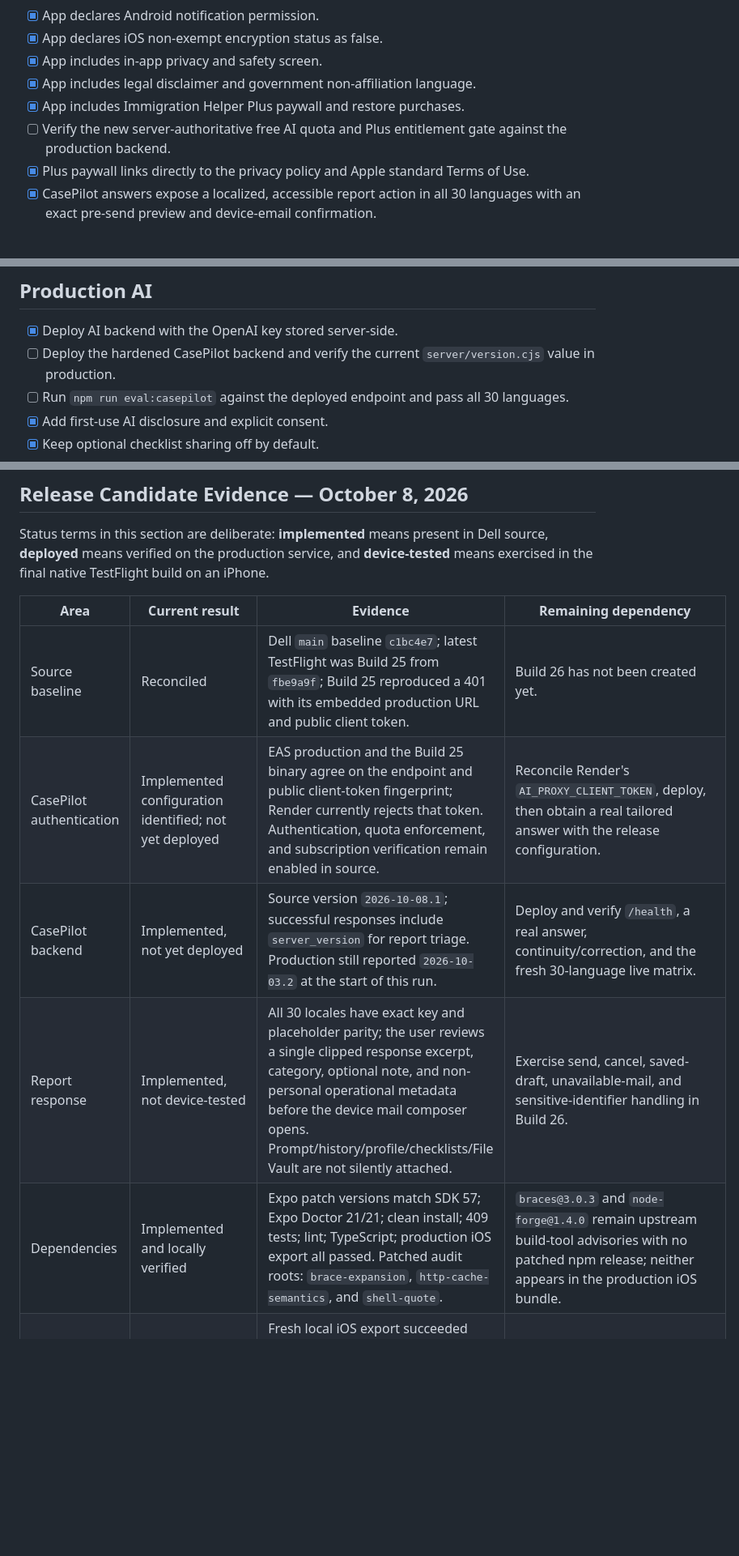
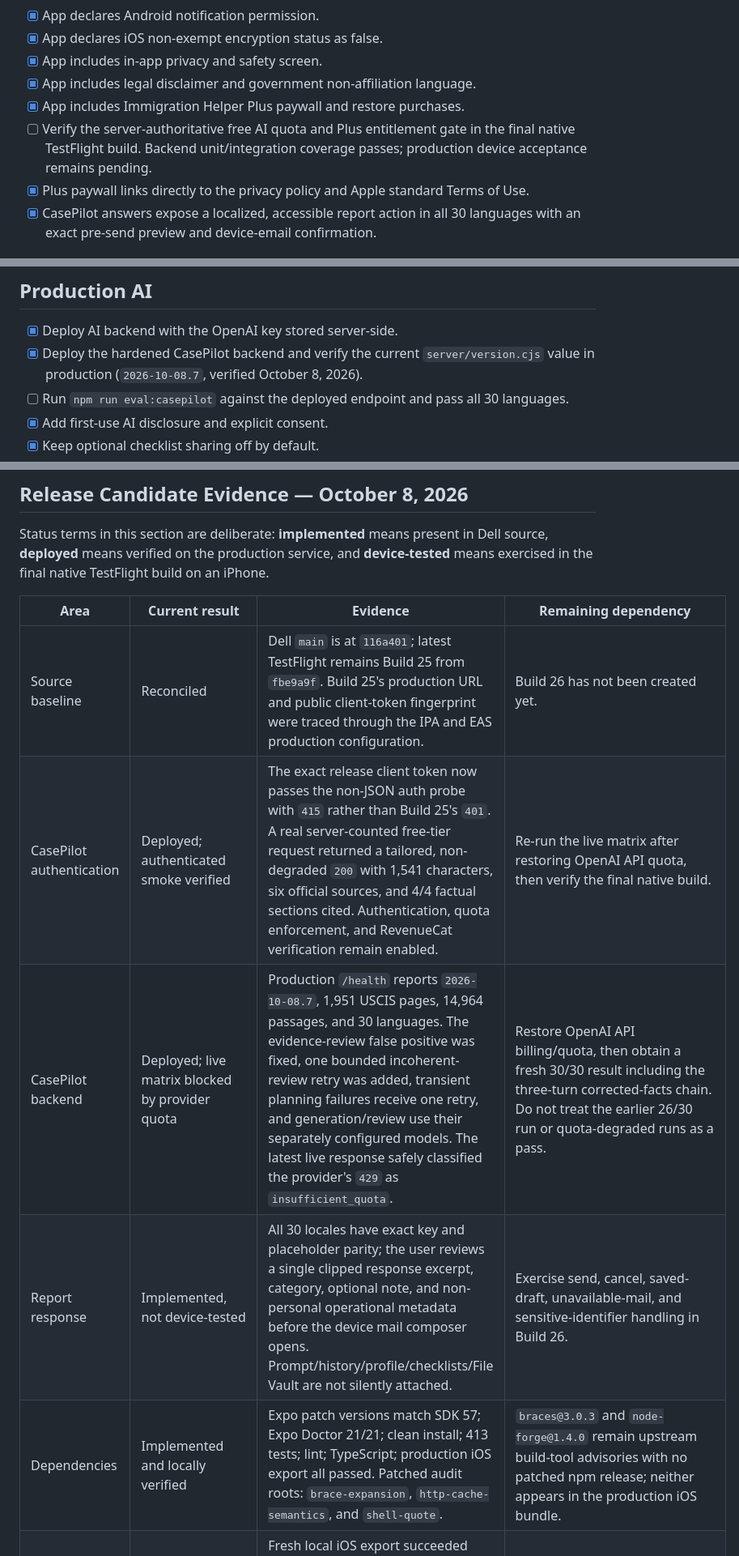
Before and after one commit to kaiscout/immigration-helper, a Markdown page: store-submission/release-checklist.md, 3 parts joined by grey strips. Shown at 81% size. Drawn GitHub-style; blank space fills up the shorter version.

Commit message:
Record Build 26 production verification

```diff
--- a/store-submission/release-checklist.md
+++ b/store-submission/release-checklist.md
@@ -12,7 +12,7 @@
 - [x] App includes in-app privacy and safety screen.
 - [x] App includes legal disclaimer and government non-affiliation language.
 - [x] App includes Immigration Helper Plus paywall and restore purchases.
-- [ ] Verify the new server-authoritative free AI quota and Plus entitlement gate against the production backend.
+- [ ] Verify the server-authoritative free AI quota and Plus entitlement gate in the final native TestFlight build. Backend unit/integration coverage passes; production device acceptance remains pending.
 - [x] Plus paywall links directly to the privacy policy and Apple standard Terms of Use.
 - [x] CasePilot answers expose a localized, accessible report action in all 30 languages with an exact pre-send preview and device-email confirmation.
 
@@ -52,7 +52,7 @@
 ## Production AI
 
 - [x] Deploy AI backend with the OpenAI key stored server-side.
-- [ ] Deploy the hardened CasePilot backend and verify the current `server/version.cjs` value in production.
+- [x] Deploy the hardened CasePilot backend and verify the current `server/version.cjs` value in production (`2026-10-08.7`, verified October 8, 2026).
 - [ ] Run `npm run eval:casepilot` against the deployed endpoint and pass all 30 languages.
 - [x] Add first-use AI disclosure and explicit consent.
 - [x] Keep optional checklist sharing off by default.
@@ -67,10 +67,10 @@ Status terms in this section are deliberate: **implemented** means present in De
 
 | Area | Current result | Evidence | Remaining dependency |
 | --- | --- | --- | --- |
-| Source baseline | Reconciled | Dell `main` baseline `c1bc4e7`; latest TestFlight was Build 25 from `fbe9a9f`; Build 25 reproduced a 401 with its embedded production URL and public client token. | Build 26 has not been created yet. |
-| CasePilot authentication | Implemented configuration identified; not yet deployed | EAS production and the Build 25 binary agree on the endpoint and public client-token fingerprint; Render currently rejects that token. Authentication, quota enforcement, and subscription verification remain enabled in source. | Reconcile Render's `AI_PROXY_CLIENT_TOKEN`, deploy, then obtain a real tailored answer with the release configuration. |
-| CasePilot backend | Implemented, not yet deployed | Source version `2026-10-08.1`; successful responses include `server_version` for report triage. Production still reported `2026-10-03.2` at the start of this run. | Deploy and verify `/health`, a real answer, continuity/correction, and the fresh 30-language live matrix. |
+| Source baseline | Reconciled | Dell `main` is at `116a401`; latest TestFlight remains Build 25 from `fbe9a9f`. Build 25's production URL and public client-token fingerprint were traced through the IPA and EAS production configuration. | Build 26 has not been created yet. |
+| CasePilot authentication | Deployed; authenticated smoke verified | The exact release client token now passes the non-JSON auth probe with `415` rather than Build 25's `401`. A real server-counted free-tier request returned a tailored, non-degraded `200` with 1,541 characters, six official sources, and 4/4 factual sections cited. Authentication, quota enforcement, and RevenueCat verification remain enabled. | Re-run the live matrix after restoring OpenAI API quota, then verify the final native build. |
+| CasePilot backend | Deployed; live matrix blocked by provider quota | Production `/health` reports `2026-10-08.7`, 1,951 USCIS pages, 14,964 passages, and 30 languages. The evidence-review false positive was fixed, one bounded incoherent-review retry was added, transient planning failures receive one retry, and generation/review use their separately configured models. The latest live response safely classified the provider's `429` as `insufficient_quota`. | Restore OpenAI API billing/quota, then obtain a fresh 30/30 result including the three-turn corrected-facts chain. Do not treat the earlier 26/30 run or quota-degraded runs as a pass. |
 | Report response | Implemented, not device-tested | All 30 locales have exact key and placeholder parity; the user reviews a single clipped response excerpt, category, optional note, and non-personal operational metadata before the device mail composer opens. Prompt/history/profile/checklists/File Vault are not silently attached. | Exercise send, cancel, saved-draft, unavailable-mail, and sensitive-identifier handling in Build 26. |
-| Dependencies | Implemented and locally verified | Expo patch versions match SDK 57; Expo Doctor 21/21; clean install; 409 tests; lint; TypeScript; production iOS export all passed. Patched audit roots: `brace-expansion`, `http-cache-semantics`, and `shell-quote`. | `braces@3.0.3` and `node-forge@1.4.0` remain upstream build-tool advisories with no patched npm release; neither appears in the production iOS bundle. |
+| Dependencies | Implemented and locally verified | Expo patch versions match SDK 57; Expo Doctor 21/21; clean install; 413 tests; lint; TypeScript; production iOS export all passed. Patched audit roots: `brace-expansion`, `http-cache-semantics`, and `shell-quote`. | `braces@3.0.3` and `node-forge@1.4.0` remain upstream build-tool advisories with no patched npm release; neither appears in the production iOS bundle. |
 | Production iOS bundle | Implemented, not uploaded/device-tested | Fresh local iOS export succeeded (1,567 modules). It contains the release endpoint, public token, exact entitlement/product IDs, and report UI; it does not contain the dev Plus override, server OpenAI key, or unresolved advisory packages. | Produce EAS Build 26, inspect the IPA, upload to TestFlight, then install on iPhone. |
 | Subscriptions | Source/EAS implemented; store recheck and device test pending | Source uses entitlement `immigration_helper_plus`, products `immigration_helper_plus_monthly` and `immigration_helper_plus_yearly`, store-provided prices, eligibility-aware monthly trial copy, yearly purchase, and Restore Purchases. | Recheck App Store Connect/RevenueCat/agreement status, then purchase, relaunch-persistence, and restore-test Build 26 on iPhone. |
```
Also changed, not shown: other parts of store-submission/release-checklist.md (+1 -1 lines).
